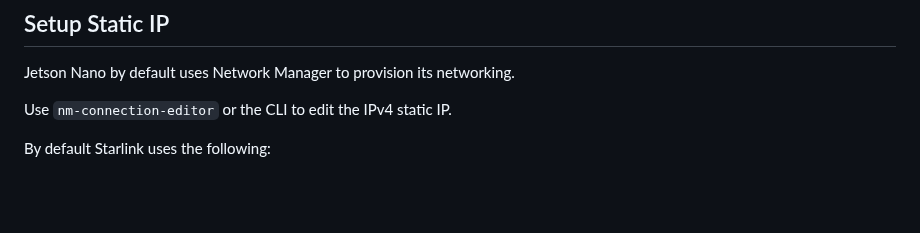
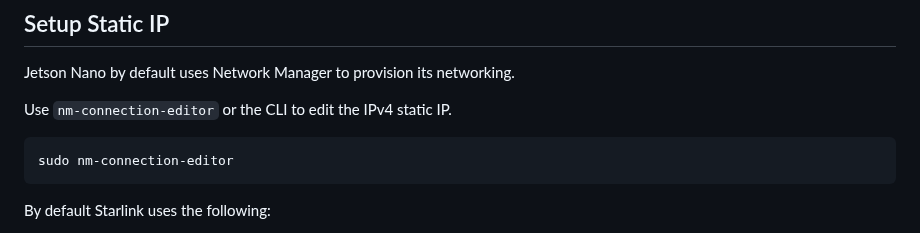
Before and after one commit to Salmon-Computer-Vision/salmon-computer-vision, a Markdown page: utils/jetson/README.md, the part around the change. GitHub-like rendering; blank space fills up the shorter version.

Commit message:
Specify sudo is required

````diff
--- a/utils/jetson/README.md
+++ b/utils/jetson/README.md
@@ -108,6 +108,10 @@ Jetson Nano by default uses Network Manager to provision its networking.
 
 Use `nm-connection-editor` or the CLI to edit the IPv4 static IP.
 
+```bash
+sudo nm-connection-editor
+```
+
 By default Starlink uses the following:
 * Gateway: 192.168.1.1
 * DNS: 192.168.1.1
````
